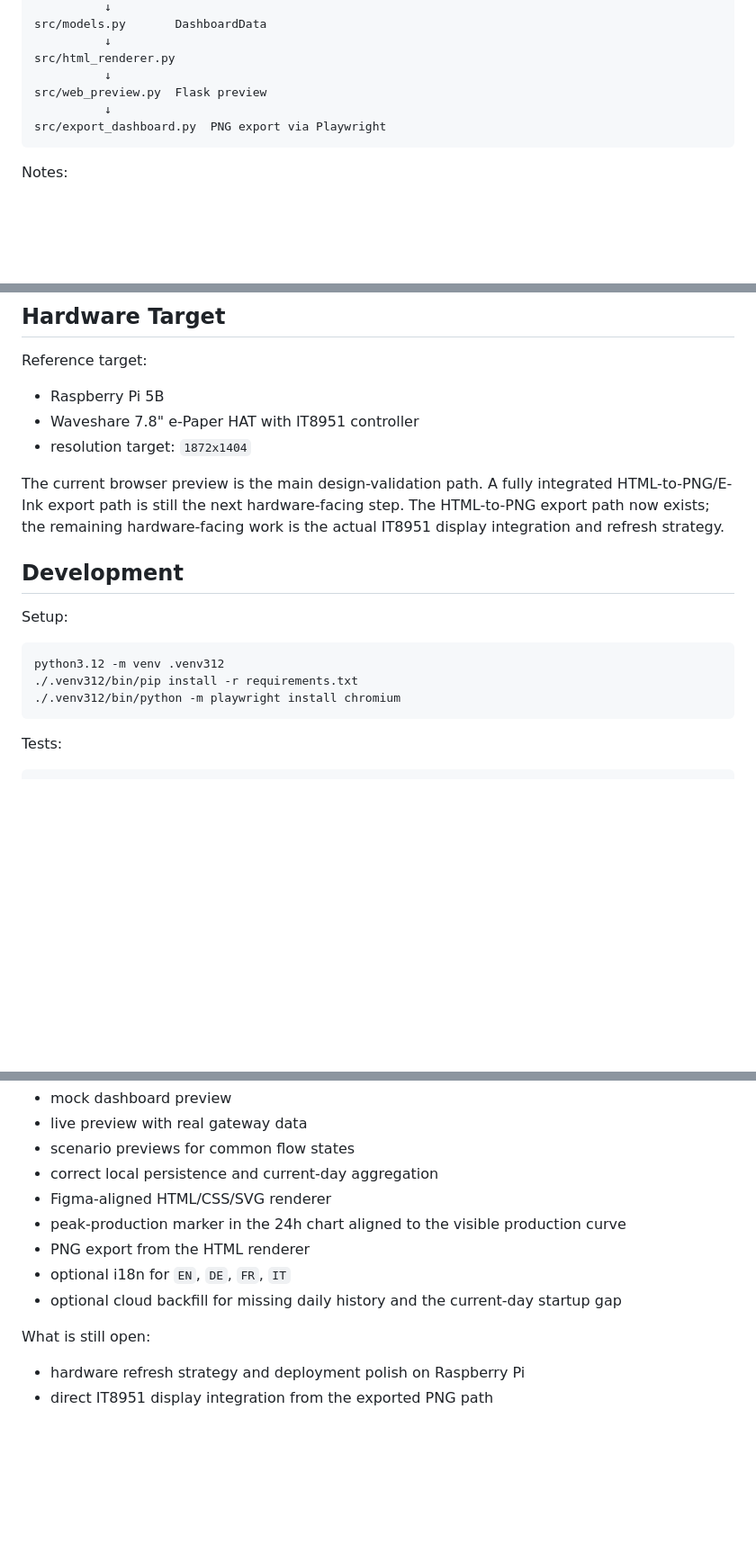
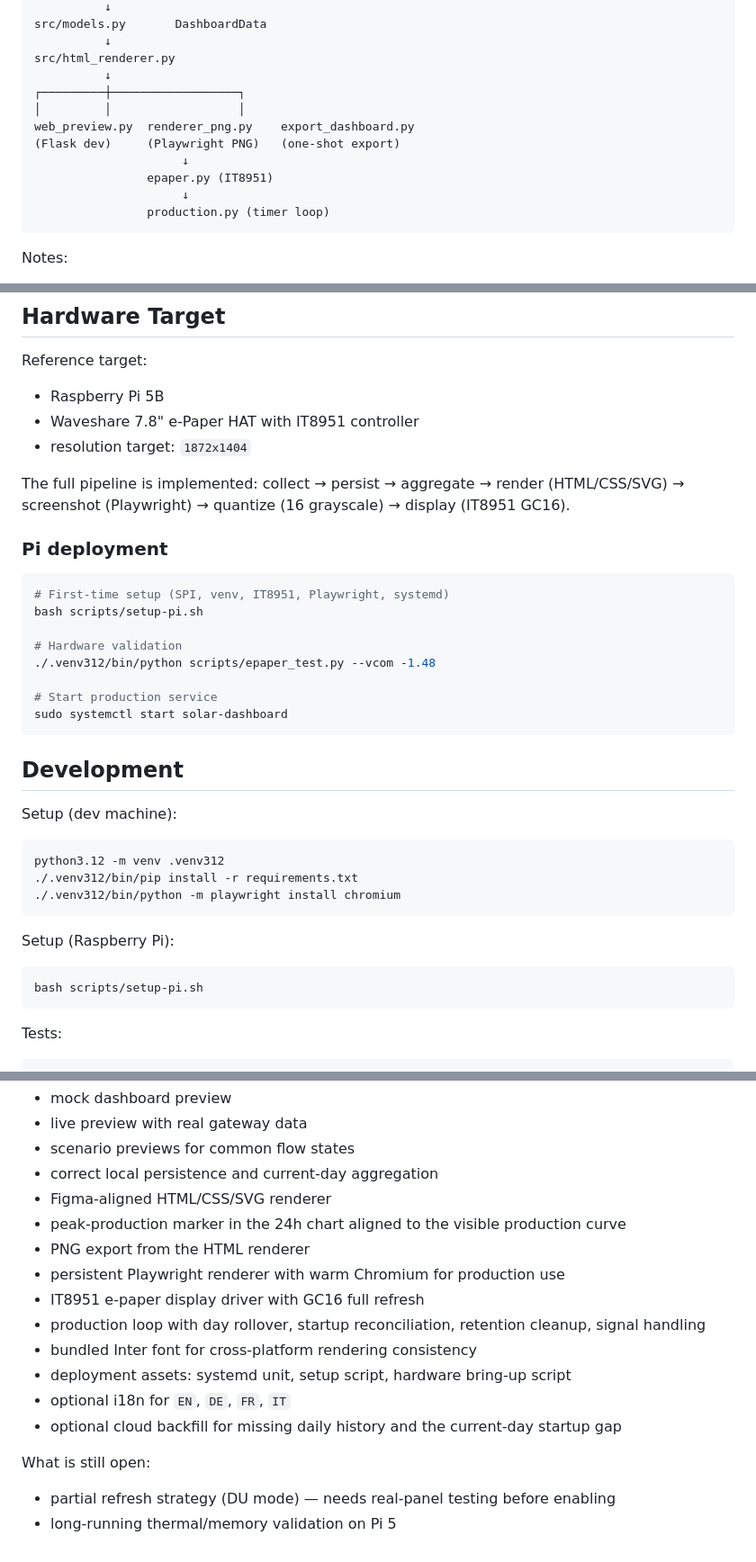
Before and after one commit to phaupt/solay, a Markdown page: README.md, 3 parts joined by grey strips. Shown at 90% size. Drawn GitHub-style; blank space fills up the shorter version.

````diff
--- a/README.md
+++ b/README.md
@@ -142,9 +157,14 @@ src/models.py       DashboardData
           ↓
 src/html_renderer.py
           ↓
-src/web_preview.py  Flask preview
-          ↓
-src/export_dashboard.py  PNG export via Playwright
+┌─────────┼──────────────────┐
+│         │                  │
+web_preview.py  renderer_png.py    export_dashboard.py
+(Flask dev)     (Playwright PNG)   (one-shot export)
+                     ↓
+                epaper.py (IT8951)
+                     ↓
+                production.py (timer loop)
 ```
 
 Notes:
@@ -181,17 +201,35 @@ Reference target:
 - Waveshare 7.8" e-Paper HAT with IT8951 controller
 - resolution target: `1872x1404`
 
-The current browser preview is the main design-validation path. A fully integrated HTML-to-PNG/E-Ink export path is still the next hardware-facing step.
-The HTML-to-PNG export path now exists; the remaining hardware-facing work is the actual IT8951 display integration and refresh strategy.
+The full pipeline is implemented: collect → persist → aggregate → render (HTML/CSS/SVG) → screenshot (Playwright) → quantize (16 grayscale) → display (IT8951 GC16).
+
+### Pi deployment
+
+```bash
+# First-time setup (SPI, venv, IT8951, Playwright, systemd)
+bash scripts/setup-pi.sh
+
+# Hardware validation
+./.venv312/bin/python scripts/epaper_test.py --vcom -1.48
+
+# Start production service
+sudo systemctl start solar-dashboard
+```
 
 ## Development
 
-Setup:
+Setup (dev machine):
 
 ```bash
 python3.12 -m venv .venv312
 ./.venv312/bin/pip install -r requirements.txt
 ./.venv312/bin/python -m playwright install chromium
+```
+
+Setup (Raspberry Pi):
+
+```bash
+bash scripts/setup-pi.sh
 ```
 
 Tests:
@@ -225,10 +263,15 @@ What is already working:
 - Figma-aligned HTML/CSS/SVG renderer
 - peak-production marker in the 24h chart aligned to the visible production curve
 - PNG export from the HTML renderer
+- persistent Playwright renderer with warm Chromium for production use
+- IT8951 e-paper display driver with GC16 full refresh
+- production loop with day rollover, startup reconciliation, retention cleanup, signal handling
+- bundled Inter font for cross-platform rendering consistency
+- deployment assets: systemd unit, setup script, hardware bring-up script
 - optional i18n for `EN`, `DE`, `FR`, `IT`
 - optional cloud backfill for missing daily history and the current-day startup gap
 
 What is still open:
 
-- hardware refresh strategy and deployment polish on Raspberry Pi
-- direct IT8951 display integration from the exported PNG path
+- partial refresh strategy (DU mode) — needs real-panel testing before enabling
+- long-running thermal/memory validation on Pi 5
````
Also changed, not shown: other parts of README.md (+16 -1 lines), .ai/solar-manager-eink-dashboard-context.md (added, +131 -0 lines), CLAUDE.md (+29 -4 lines).
